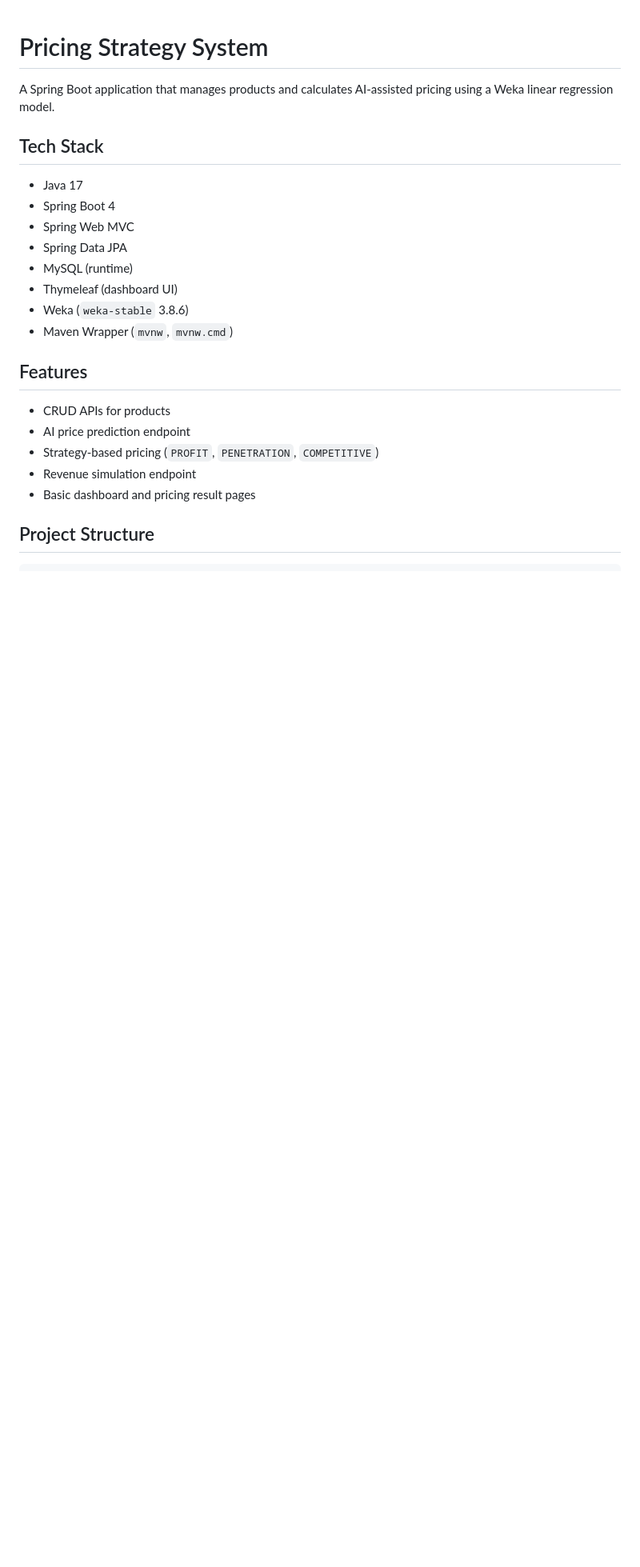
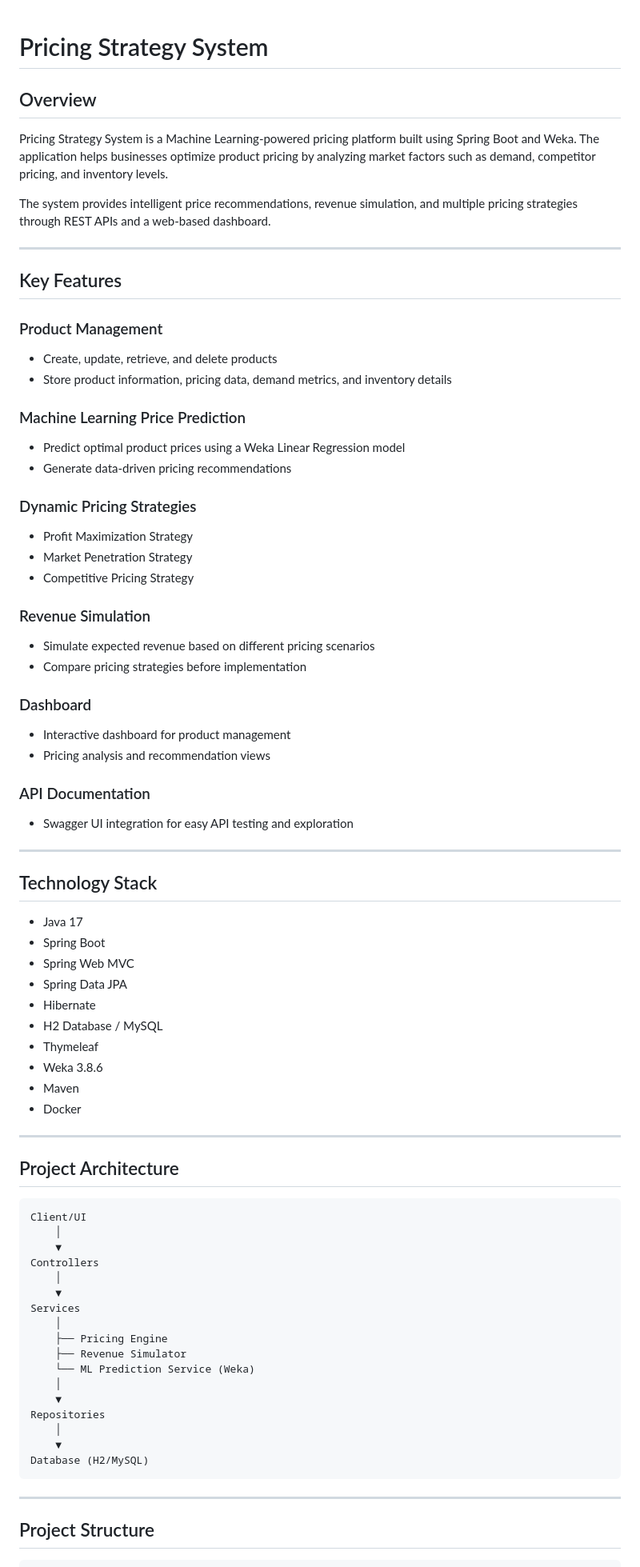
Before and after one commit to rushikesh028/Pricing-Strategy-System, a Markdown page: README.md, the part around one of its changes. Shown at 80% size. Rendered like a GitHub page; blank space fills up the shorter version.

````diff
--- a/README.md
+++ b/README.md
@@ -1,25 +1,85 @@
 # Pricing Strategy System
 
-A Spring Boot application that manages products and calculates AI-assisted pricing using a Weka linear regression model.
+## Overview
 
-## Tech Stack
+Pricing Strategy System is a Machine Learning-powered pricing platform built using Spring Boot and Weka. The application helps businesses optimize product pricing by analyzing market factors such as demand, competitor pricing, and inventory levels.
 
-- Java 17
-- Spring Boot 4
-- Spring Web MVC
-- Spring Data JPA
-- MySQL (runtime)
-- Thymeleaf (dashboard UI)
-- Weka (`weka-stable` 3.8.6)
-- Maven Wrapper (`mvnw`, `mvnw.cmd`)
+The system provides intelligent price recommendations, revenue simulation, and multiple pricing strategies through REST APIs and a web-based dashboard.
 
-## Features
+---
 
-- CRUD APIs for products
-- AI price prediction endpoint
-- Strategy-based pricing (`PROFIT`, `PENETRATION`, `COMPETITIVE`)
-- Revenue simulation endpoint
-- Basic dashboard and pricing result pages
+## Key Features
+
+### Product Management
+
+* Create, update, retrieve, and delete products
+* Store product information, pricing data, demand metrics, and inventory details
+
+### Machine Learning Price Prediction
+
+* Predict optimal product prices using a Weka Linear Regression model
+* Generate data-driven pricing recommendations
+
+### Dynamic Pricing Strategies
+
+* Profit Maximization Strategy
+* Market Penetration Strategy
+* Competitive Pricing Strategy
+
+### Revenue Simulation
+
+* Simulate expected revenue based on different pricing scenarios
+* Compare pricing strategies before implementation
+
+### Dashboard
+
+* Interactive dashboard for product management
+* Pricing analysis and recommendation views
+
+### API Documentation
+
+* Swagger UI integration for easy API testing and exploration
+
+---
+
+## Technology Stack
+
+* Java 17
+* Spring Boot
+* Spring Web MVC
+* Spring Data JPA
+* Hibernate
+* H2 Database / MySQL
+* Thymeleaf
+* Weka 3.8.6
+* Maven
+* Docker
+
+---
+
+## Project Architecture
+
+```text
+Client/UI
+    │
+    ▼
+Controllers
+    │
+    ▼
+Services
+    │
+    ├── Pricing Engine
+    ├── Revenue Simulator
+    └── ML Prediction Service (Weka)
+    │
+    ▼
+Repositories
+    │
+    ▼
+Database (H2/MySQL)
+```
+
+---
 
 ## Project Structure
 
````
Also changed, not shown: other parts of README.md (+130 -95 lines).
